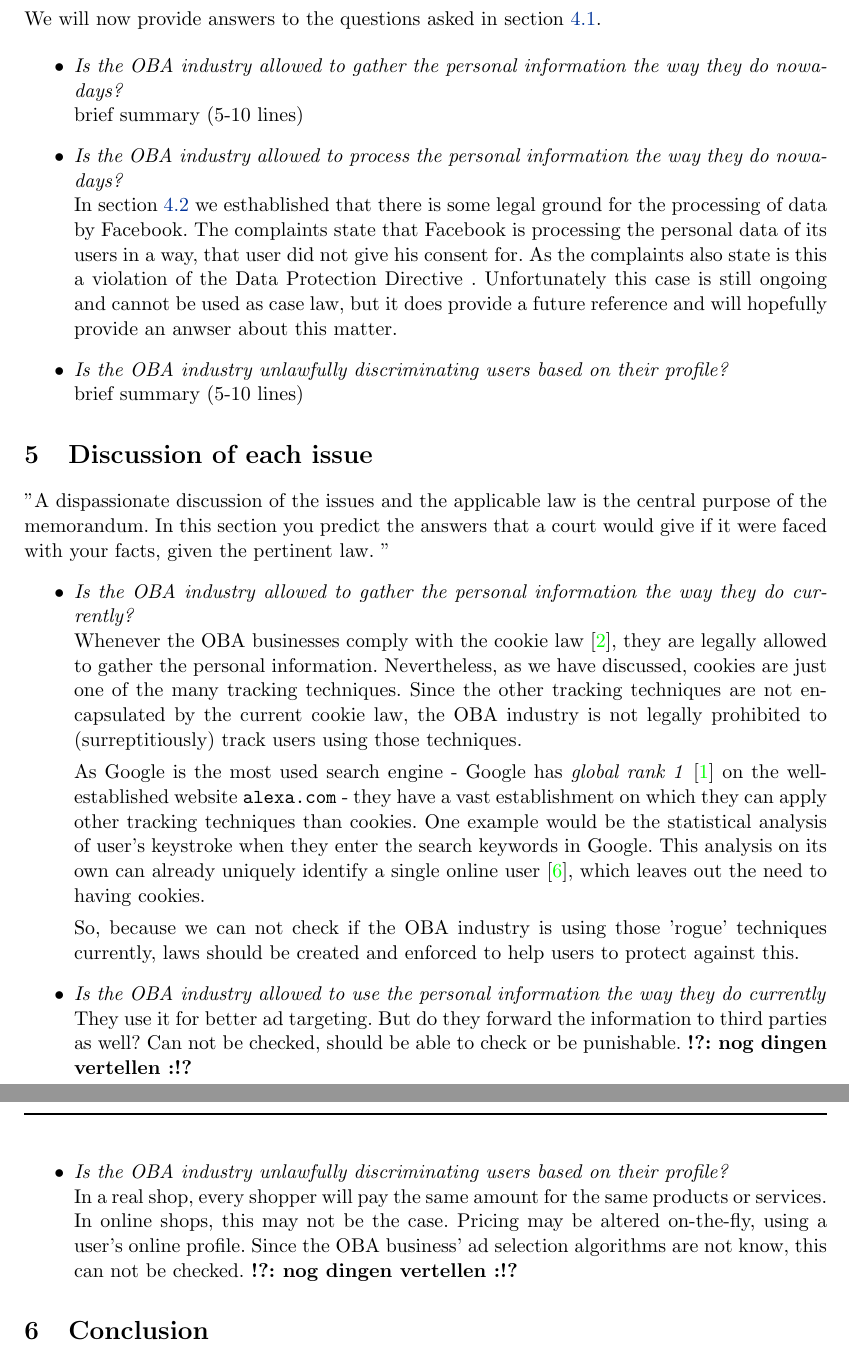
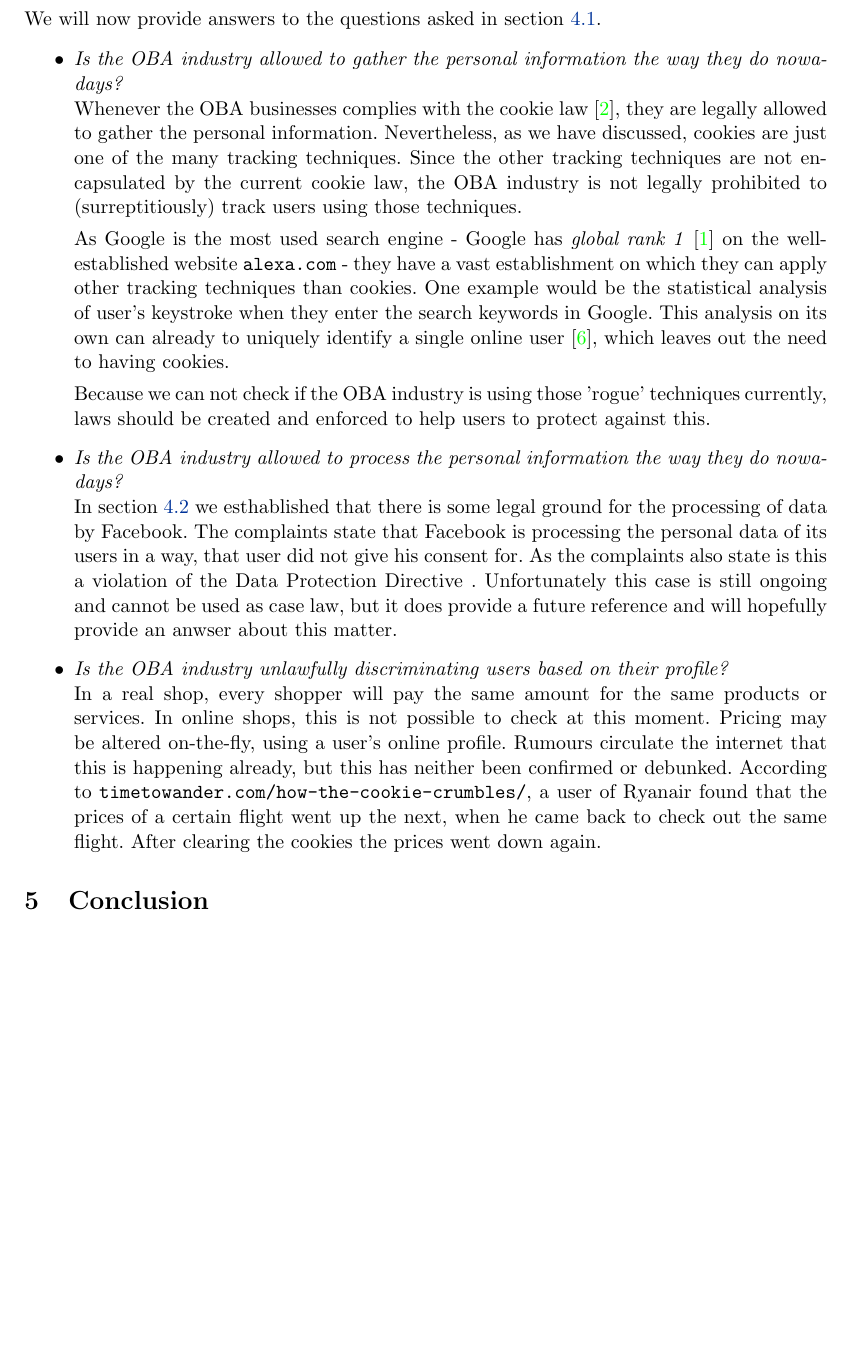
Before and after one commit to ToasterNL/Law_in_Cyberspace_Group_Assignment, a LaTeX problem sheet (assignment2.tex): two parts of pages 8 and 9 of 10 before the commit and part of page 8 of 10 after it, the two joined at a grey line, cut so that both start at the same text, the shorter picture padded with empty space. Compiled offline with pdfLaTeX.

Commit message:
aanpassingen in legal question answered

```diff
--- a/assignment2.tex
+++ b/assignment2.tex
@@ -247,12 +247,23 @@ We will now provide answers to the questions asked in section \ref{sec: legal qu
 
 \begin{itemize}
 	\item \textit{Is the OBA industry allowed to gather the personal information the way they do nowadays?}\\
-			brief summary (5-10 lines)
+Whenever the OBA businesses complies with the cookie law \cite{cookielaw}, they are legally allowed to gather the personal information. Nevertheless, as we have discussed, cookies are just one of the many tracking techniques. Since the other tracking techniques are not encapsulated by the current cookie law, the OBA industry is not legally prohibited to (surreptitiously) track users using those techniques.
+
+As Google is the most used search engine - Google has \textit{global rank 1} \cite{googlerank1} on the well-established website \texttt{alexa.com} - they have a vast establishment on which they can apply other tracking techniques than cookies. One example would be the statistical analysis of user's keystroke when they enter the search keywords in Google. This analysis on its own can already to uniquely identify a single online user \cite{keystroke}, which leaves out the need to having cookies.
+
+Because we can not check if the OBA industry is using those 'rogue' techniques currently, laws should be created and enforced to help users to protect against this.
+
 	\item \textit{Is the OBA industry allowed to process the personal information the way they do nowadays?}\\
 In section \ref{sec: EU vs FB} we esthablished that there is some legal ground for the processing of data by Facebook. The complaints state that Facebook is processing the personal data of its users in a way, that user did not give his consent for. As the complaints also state is this a violation of the \DPD. Unfortunately this case is still ongoing and cannot be used as case law, but it does provide a future reference and will hopefully provide an anwser about this matter.
 
 	\item \textit{Is the OBA industry unlawfully discriminating users based on their profile?}\\
-			brief summary (5-10 lines)
+In a real shop, every shopper will pay the same amount for the same products or services. In online shops, this is not possible to check at this moment. Pricing may be altered on-the-fly, using a user's online profile. Rumours circulate the internet that this is happening already, but this has neither been confirmed or debunked. According to \texttt{timetowander.com/how-the-cookie-crumbles/}, a user of Ryanair found that the prices of a certain flight went up the next, when he came back to check out the same flight. After clearing the cookies the prices went down again.
+
+% Since the OBA business' ad selection algorithms are not know, this can not be checked.
+
+
+
+
 \end{itemize}
 
 
@@ -264,33 +275,25 @@ In section \ref{sec: EU vs FB} we esthablished that there is some legal ground f
 %necessary to prepare a history of the case law; the most recent or definitive cases will
 %suffice."
 
+%\section{Discussion of each issue}
+%"A dispassionate discussion of the issues and the applicable law is the central purpose of
+%the memorandum. In this section you predict the answers that a court would give if it
+%were faced with your facts, given the pertinent law.
+%"
+%\begin{itemize}
+%	\item \textit{Is the OBA industry allowed to gather the personal information the way they do currently?}\\
 
 
 
+%	\item \textit{Is the OBA industry allowed to use the personal information the way they do currently}\\
+%				They use it for better ad targeting. But do they forward the information to third parties as well? Can not be checked, should be able to check or be punishable. \tocheck{nog dingen vertellen}
 
-\section{Discussion of each issue}
-"A dispassionate discussion of the issues and the applicable law is the central purpose of
-the memorandum. In this section you predict the answers that a court would give if it
-were faced with your facts, given the pertinent law.
-"
-\begin{itemize}
-	\item \textit{Is the OBA industry allowed to gather the personal information the way they do currently?}\\
-			Whenever the OBA businesses comply with the cookie law \cite{cookielaw}, they are legally allowed to gather the personal information. Nevertheless, as we have discussed, cookies are just one of the many tracking techniques. Since the other tracking techniques are not encapsulated by the current cookie law, the OBA industry is not legally prohibited to (surreptitiously) track users using those techniques.
-
-			As Google is the most used search engine - Google has \textit{global rank 1} \cite{googlerank1} on the well-established website \texttt{alexa.com} - they have a vast establishment on which they can apply other tracking techniques than cookies. One example would be the statistical analysis of user's keystroke when they enter the search keywords in Google. This analysis on its own can already uniquely identify a single online user \cite{keystroke}, which leaves out the need to having cookies.
-
-			So, because we can not check if the OBA industry is using those 'rogue' techniques currently, laws should be created and enforced to help users to protect against this.
-
-
-	\item \textit{Is the OBA industry allowed to use the personal information the way they do currently}\\
-				They use it for better ad targeting. But do they forward the information to third parties as well? Can not be checked, should be able to check or be punishable. \tocheck{nog dingen vertellen}
-
-	\item \textit{Is the OBA industry unlawfully discriminating users based on their profile?}\\
-			In a real shop, every shopper will pay the same amount for the same products or services. In online shops, this may not be the case. Pricing may be altered on-the-fly, using a user's online profile. Since the OBA business' ad selection algorithms are not know, this can not be checked. \tocheck{nog dingen vertellen}
+%	\item \textit{Is the OBA industry unlawfully discriminating users based on their profile?}\\
+%			 \tocheck{nog dingen vertellen}
 
 %	\item \textit{}\\
 %	\item \textit{}\\
-\end{itemize}
+% \end{itemize}
 
 
 
```
